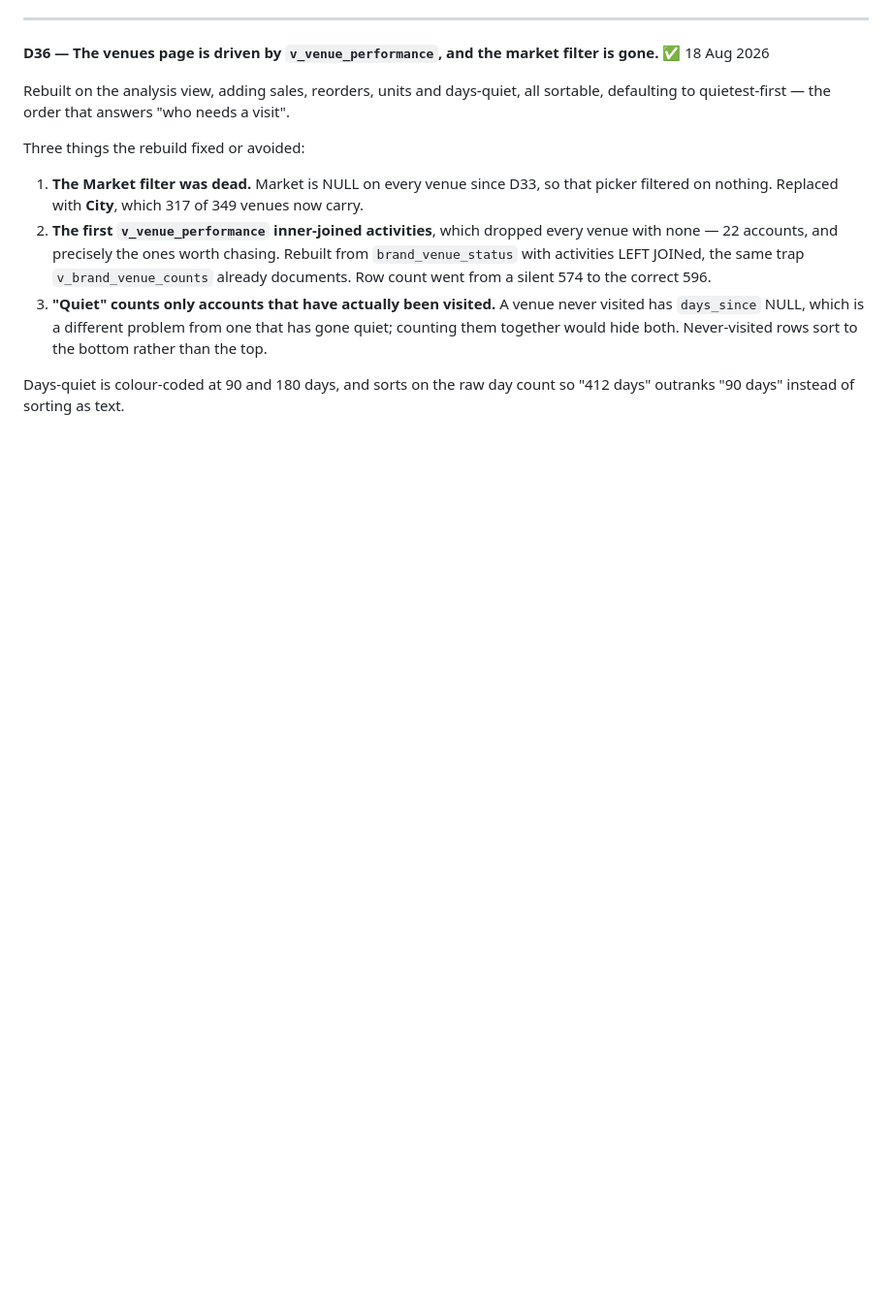
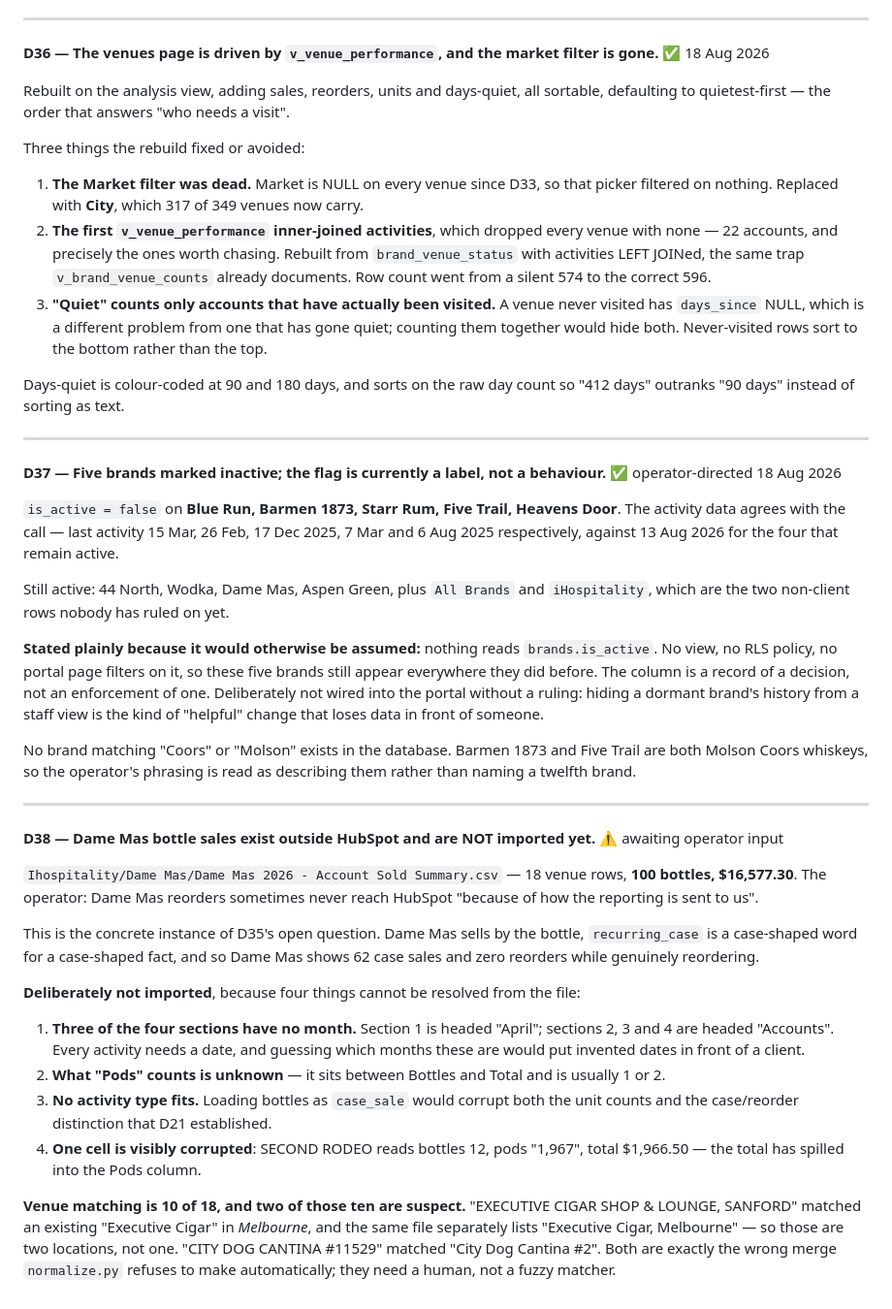
Before and after one commit to nfatta/iHospitality, a Markdown page: DECISIONS.md, the part around the change. Shown at 97% size. GitHub-like rendering; blank space fills up the shorter version.

Commit message:
Mark five dormant brands inactive; log the Dame Mas bottle-sales gap
is_active=false on Blue Run, Barmen 1873, Starr Rum, Five Trail and Heavens
Door. Nothing reads that column yet, so it records a decision rather than
enforcing one - stated explicitly so it is not assumed to hide anything.

D38 logs the Dame Mas bottle-sales CSV as analysed but deliberately not
imported: three of its four sections carry no month, no activity type fits
bottle sales, one cell is visibly corrupted, and two of the ten venue matches
are the kind of fuzzy merge normalize.py exists to refuse.

Co-Authored-By: Claude Opus 5 <noreply@anthropic.com>

```diff
--- a/DECISIONS.md
+++ b/DECISIONS.md
@@ -783,3 +783,59 @@ Three things the rebuild fixed or avoided:
 
 Days-quiet is colour-coded at 90 and 180 days, and sorts on the raw day count so
 "412 days" outranks "90 days" instead of sorting as text.
+
+---
+
+**D37 — Five brands marked inactive; the flag is currently a label, not a behaviour.** ✅ operator-directed 18 Aug 2026
+
+`is_active = false` on **Blue Run, Barmen 1873, Starr Rum, Five Trail, Heavens
+Door**. The activity data agrees with the call — last activity 15 Mar, 26 Feb,
+17 Dec 2025, 7 Mar and 6 Aug 2025 respectively, against 13 Aug 2026 for the
+four that remain active.
+
+Still active: 44 North, Wodka, Dame Mas, Aspen Green, plus `All Brands` and
+`iHospitality`, which are the two non-client rows nobody has ruled on yet.
+
+**Stated plainly because it would otherwise be assumed:** nothing reads
+`brands.is_active`. No view, no RLS policy, no portal page filters on it, so
+these five brands still appear everywhere they did before. The column is a
+record of a decision, not an enforcement of one. Deliberately not wired into the
+portal without a ruling: hiding a dormant brand's history from a staff view is
+the kind of "helpful" change that loses data in front of someone.
+
+No brand matching "Coors" or "Molson" exists in the database. Barmen 1873 and
+Five Trail are both Molson Coors whiskeys, so the operator's phrasing is read as
+describing them rather than naming a twelfth brand.
+
+---
+
+**D38 — Dame Mas bottle sales exist outside HubSpot and are NOT imported yet.** ⚠️ awaiting operator input
+
+`Ihospitality/Dame Mas/Dame Mas 2026 - Account Sold Summary.csv` — 18 venue
+rows, **100 bottles, $16,577.30**. The operator: Dame Mas reorders sometimes
+never reach HubSpot "because of how the reporting is sent to us".
+
+This is the concrete instance of D35's open question. Dame Mas sells by the
+bottle, `recurring_case` is a case-shaped word for a case-shaped fact, and so
+Dame Mas shows 62 case sales and zero reorders while genuinely reordering.
+
+**Deliberately not imported**, because four things cannot be resolved from the
+file:
+
+1. **Three of the four sections have no month.** Section 1 is headed "April";
+   sections 2, 3 and 4 are headed "Accounts". Every activity needs a date, and
+   guessing which months these are would put invented dates in front of a
+   client.
+2. **What "Pods" counts is unknown** — it sits between Bottles and Total and is
+   usually 1 or 2.
+3. **No activity type fits.** Loading bottles as `case_sale` would corrupt both
+   the unit counts and the case/reorder distinction that D21 established.
+4. **One cell is visibly corrupted**: SECOND RODEO reads bottles 12, pods
+   "1,967", total $1,966.50 — the total has spilled into the Pods column.
+
+**Venue matching is 10 of 18, and two of those ten are suspect.** "EXECUTIVE
+CIGAR SHOP & LOUNGE, SANFORD" matched an existing "Executive Cigar" in
+*Melbourne*, and the same file separately lists "Executive Cigar, Melbourne" —
+so those are two locations, not one. "CITY DOG CANTINA #11529" matched "City Dog
+Cantina #2". Both are exactly the wrong merge `normalize.py` refuses to make
+automatically; they need a human, not a fuzzy matcher.
```
